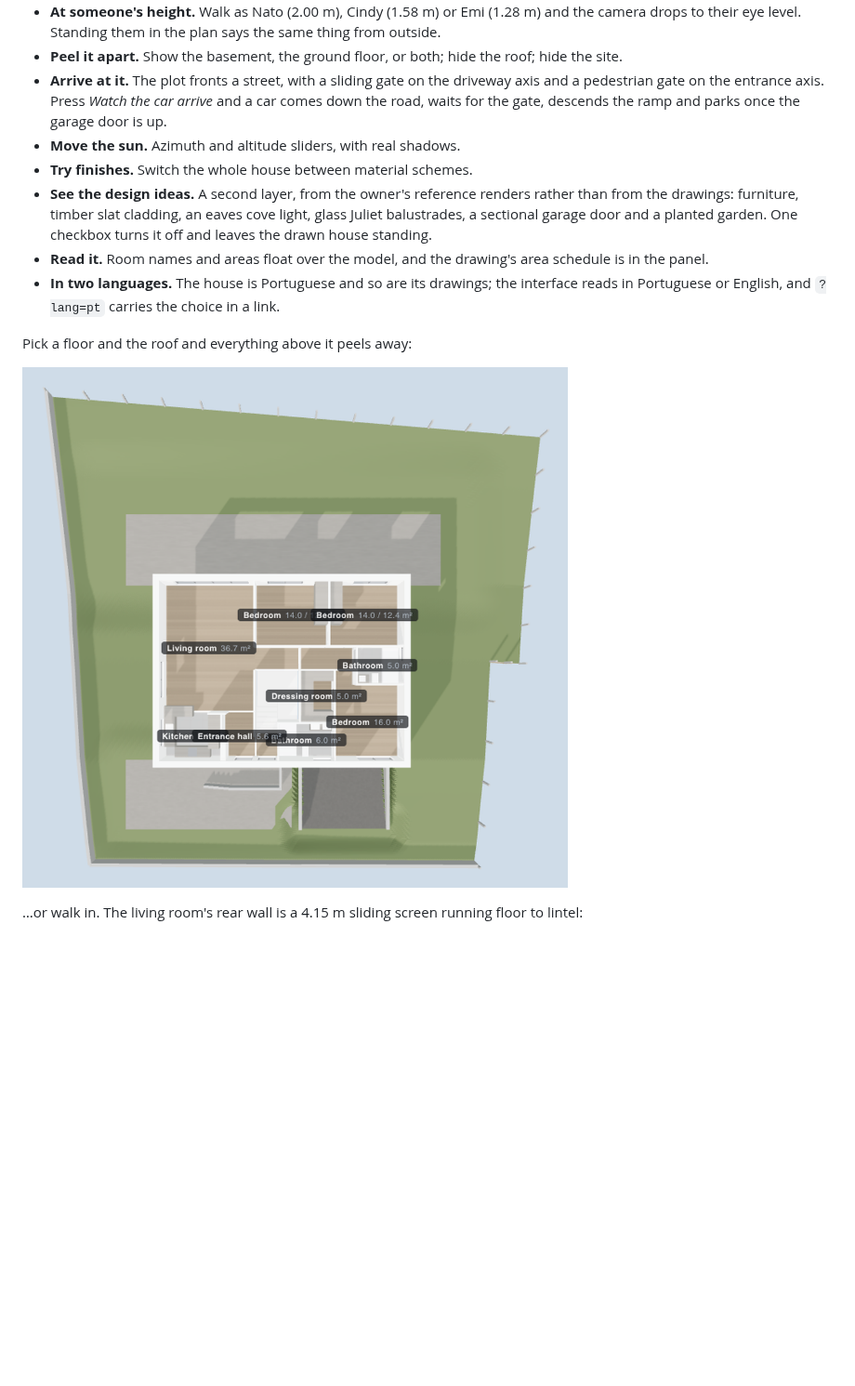
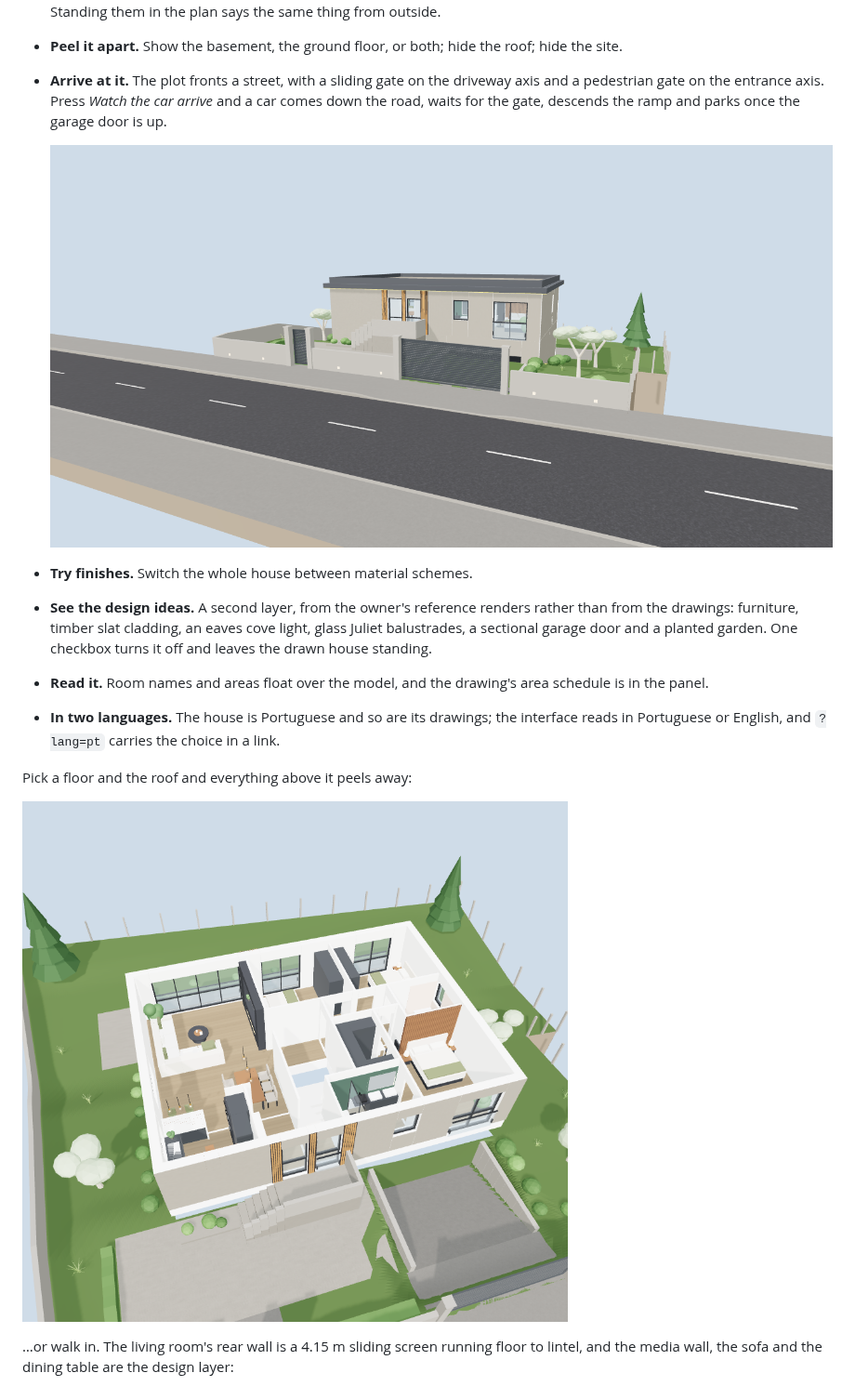
Before and after one commit to tallnato/housy, a Markdown page: README.md, the part around one of its changes. Shown at 93% size. Rendered like a GitHub page; pictures changed too: docs/plan.png, docs/street.png (added); blank space fills up the shorter version.

Commit message:
Reshoot the screenshots, and stop claiming a sun slider
The three images in the README were of a grey house on an empty plot. Reshoot
them against what is actually there now — the design layer, the garden and the
street — and add a fourth of the frontage with both gates shut.

The sun controls went two commits before this work started and the feature list
never caught up.

Co-Authored-By: Claude Opus 5 (1M context) <noreply@anthropic.com>
Claude-Session: https://claude.ai/code/session_019xVJAk73kmvxS8tgZyQUWS

```diff
--- a/README.md
+++ b/README.md
@@ -23,7 +23,9 @@ and published as a static site.
 - **Arrive at it.** The plot fronts a street, with a sliding gate on the driveway axis and a
   pedestrian gate on the entrance axis. Press *Watch the car arrive* and a car comes down the
   road, waits for the gate, descends the ramp and parks once the garage door is up.
-- **Move the sun.** Azimuth and altitude sliders, with real shadows.
+
+  ![The street frontage, with both gates shut](docs/street.png)
+
 - **Try finishes.** Switch the whole house between material schemes.
 - **See the design ideas.** A second layer, from the owner's reference renders rather than
   from the drawings: furniture, timber slat cladding, an eaves cove light, glass Juliet
@@ -38,7 +40,8 @@ Pick a floor and the roof and everything above it peels away:
 
 ![Ground floor with the roof off](docs/plan.png)
 
-…or walk in. The living room's rear wall is a 4.15 m sliding screen running floor to lintel:
+…or walk in. The living room's rear wall is a 4.15 m sliding screen running floor to lintel,
+and the media wall, the sofa and the dining table are the design layer:
 
 ![Inside the living room](docs/interior.png)
 
```
Also changed, not shown: other parts of README.md (+1 -1 lines), docs/interior.png, docs/preview.png.
